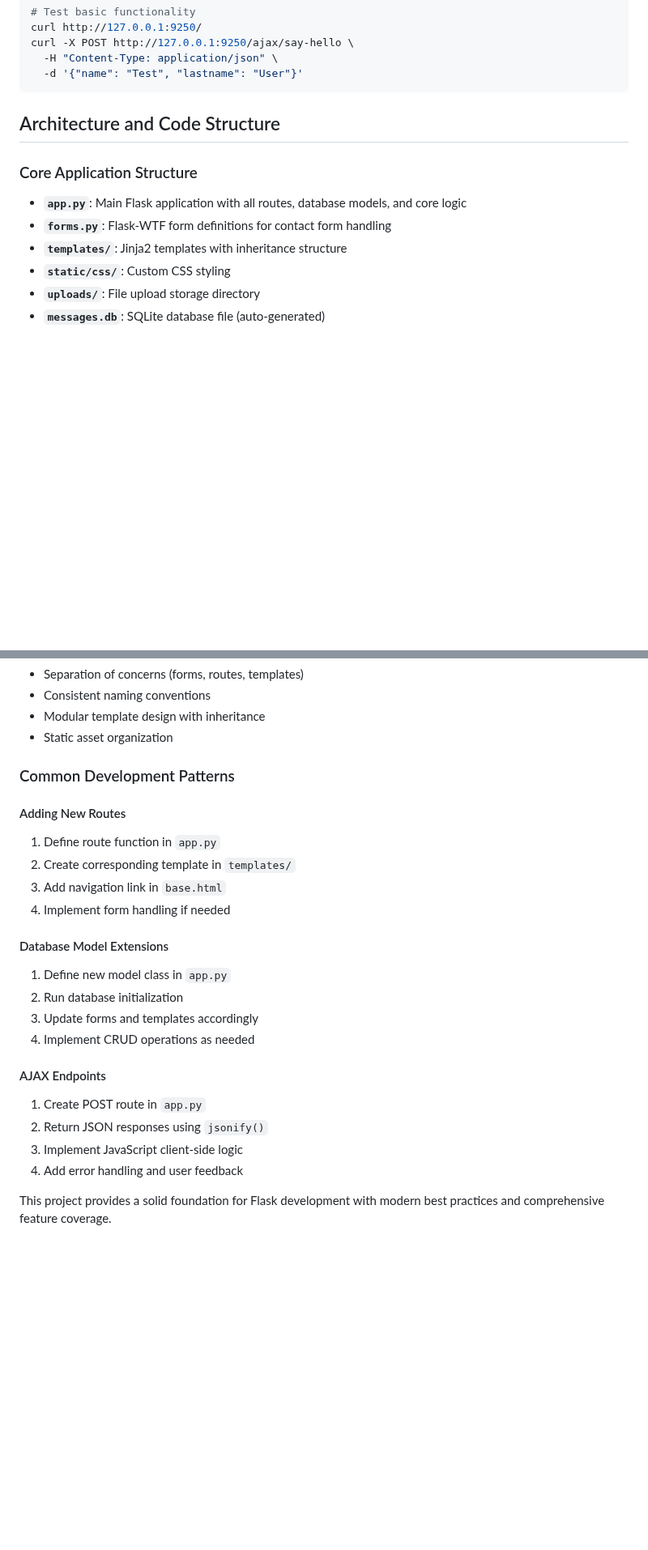
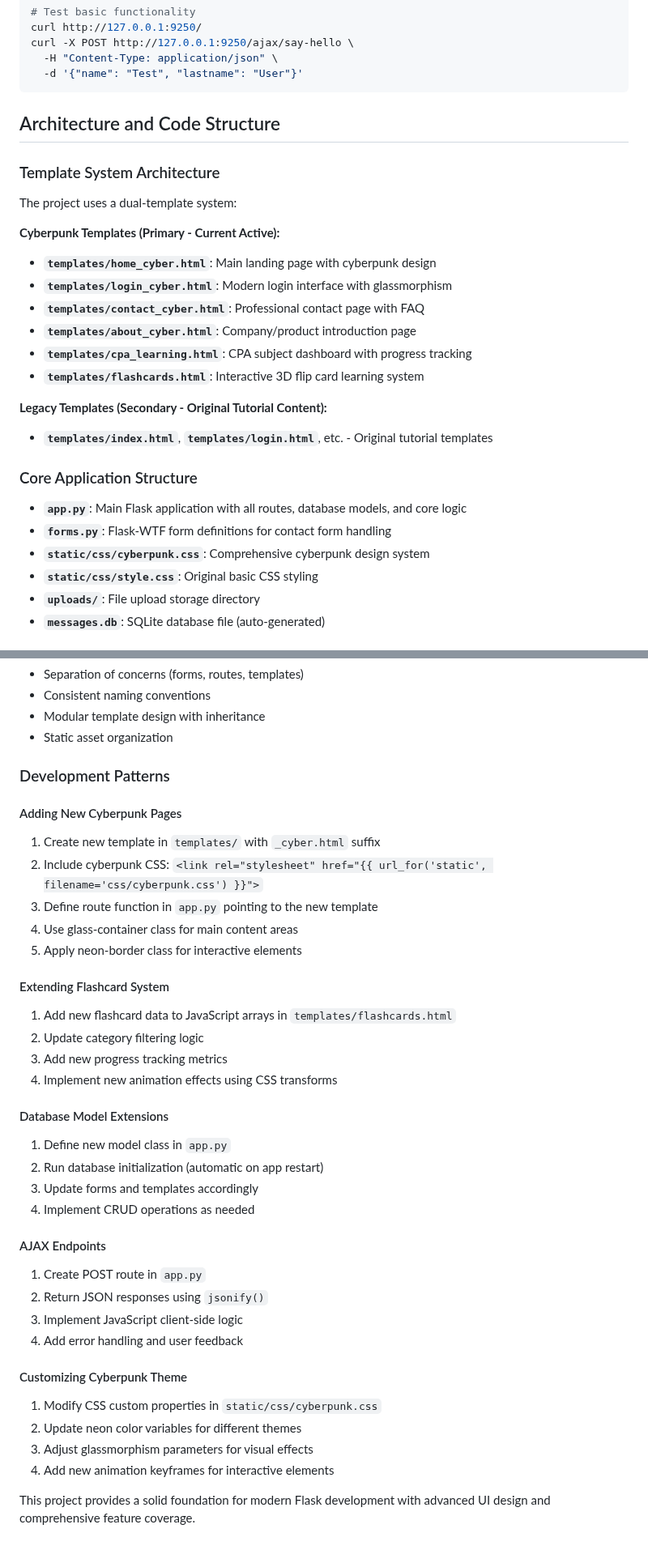
Before and after one commit to SAMLAY-c/web-saibo, a Markdown page: CLAUDE.md, 2 parts joined by grey strips. Shown at 81% size. Drawn GitHub-style; blank space fills up the shorter version.

```diff
--- a/CLAUDE.md
+++ b/CLAUDE.md
@@ -55,11 +54,25 @@ curl -X POST http://127.0.0.1:9250/ajax/say-hello \
 
 ## Architecture and Code Structure
 
+### Template System Architecture
+The project uses a dual-template system:
+
+**Cyberpunk Templates (Primary - Current Active):**
+- **`templates/home_cyber.html`**: Main landing page with cyberpunk design
+- **`templates/login_cyber.html`**: Modern login interface with glassmorphism
+- **`templates/contact_cyber.html`**: Professional contact page with FAQ
+- **`templates/about_cyber.html`**: Company/product introduction page
+- **`templates/cpa_learning.html`**: CPA subject dashboard with progress tracking
+- **`templates/flashcards.html`**: Interactive 3D flip card learning system
+
+**Legacy Templates (Secondary - Original Tutorial Content):**
+- **`templates/index.html`**, **`templates/login.html`**, etc. - Original tutorial templates
+
 ### Core Application Structure
 - **`app.py`**: Main Flask application with all routes, database models, and core logic
 - **`forms.py`**: Flask-WTF form definitions for contact form handling
-- **`templates/`**: Jinja2 templates with inheritance structure
-- **`static/css/`**: Custom CSS styling
+- **`static/css/cyberpunk.css`**: Comprehensive cyberpunk design system
+- **`static/css/style.css`**: Original basic CSS styling
 - **`uploads/`**: File upload storage directory
 - **`messages.db`**: SQLite database file (auto-generated)
 
@@ -157,17 +190,24 @@ The project uses Python virtual environment (`venv/`) for dependency isolation.
 - Modular template design with inheritance
 - Static asset organization
 
-### Common Development Patterns
+### Development Patterns
 
-#### Adding New Routes
-1. Define route function in `app.py`
-2. Create corresponding template in `templates/`
-3. Add navigation link in `base.html`
-4. Implement form handling if needed
+#### Adding New Cyberpunk Pages
+1. Create new template in `templates/` with `_cyber.html` suffix
+2. Include cyberpunk CSS: `<link rel="stylesheet" href="{{ url_for('static', filename='css/cyberpunk.css') }}">`
+3. Define route function in `app.py` pointing to the new template
+4. Use glass-container class for main content areas
+5. Apply neon-border class for interactive elements
+
+#### Extending Flashcard System
+1. Add new flashcard data to JavaScript arrays in `templates/flashcards.html`
+2. Update category filtering logic
+3. Add new progress tracking metrics
+4. Implement new animation effects using CSS transforms
 
 #### Database Model Extensions
 1. Define new model class in `app.py`
-2. Run database initialization
+2. Run database initialization (automatic on app restart)
 3. Update forms and templates accordingly
 4. Implement CRUD operations as needed
 
@@ -177,4 +217,10 @@ The project uses Python virtual environment (`venv/`) for dependency isolation.
 3. Implement JavaScript client-side logic
 4. Add error handling and user feedback
 
-This project provides a solid foundation for Flask development with modern best practices and comprehensive feature coverage.
+#### Customizing Cyberpunk Theme
+1. Modify CSS custom properties in `static/css/cyberpunk.css`
+2. Update neon color variables for different themes
+3. Adjust glassmorphism parameters for visual effects
+4. Add new animation keyframes for interactive elements
+
+This project provides a solid foundation for modern Flask development with advanced UI design and comprehensive feature coverage.
```
Also changed, not shown: other parts of CLAUDE.md (+34 -15 lines).
